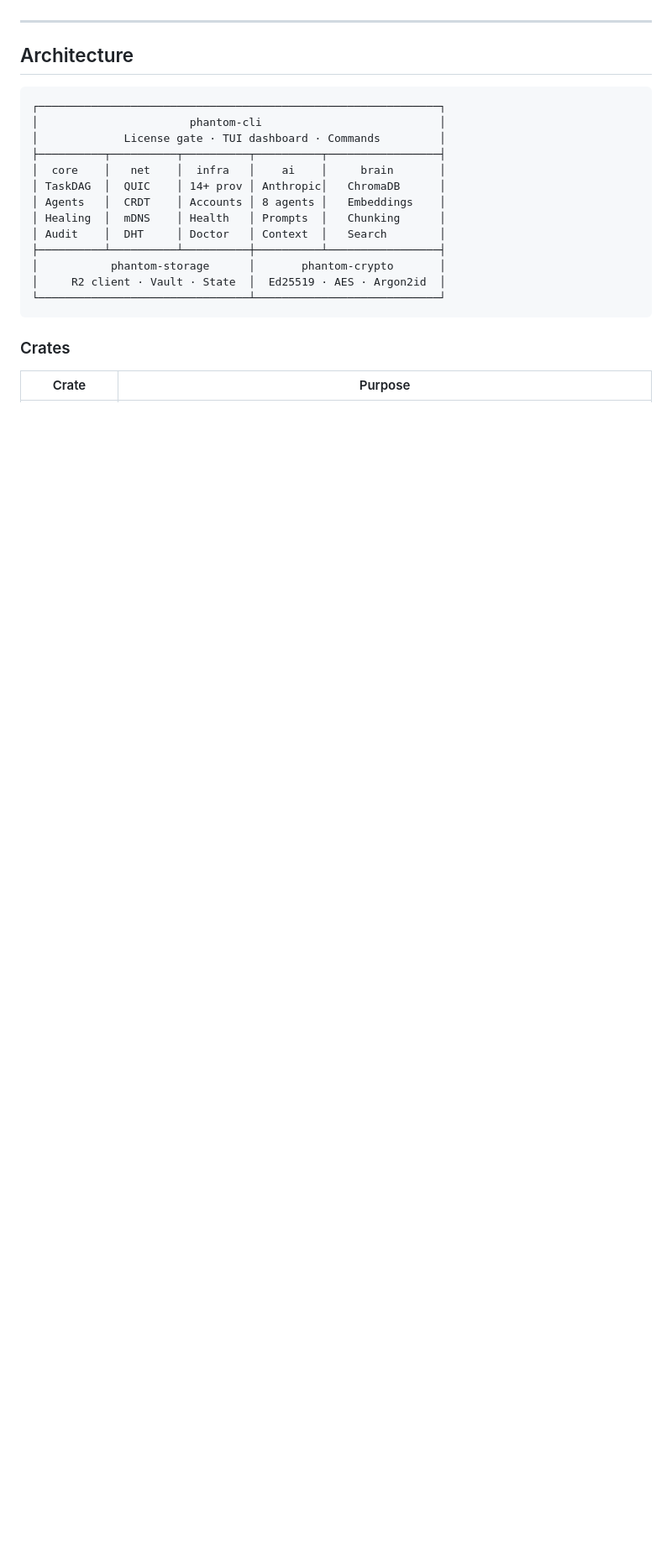
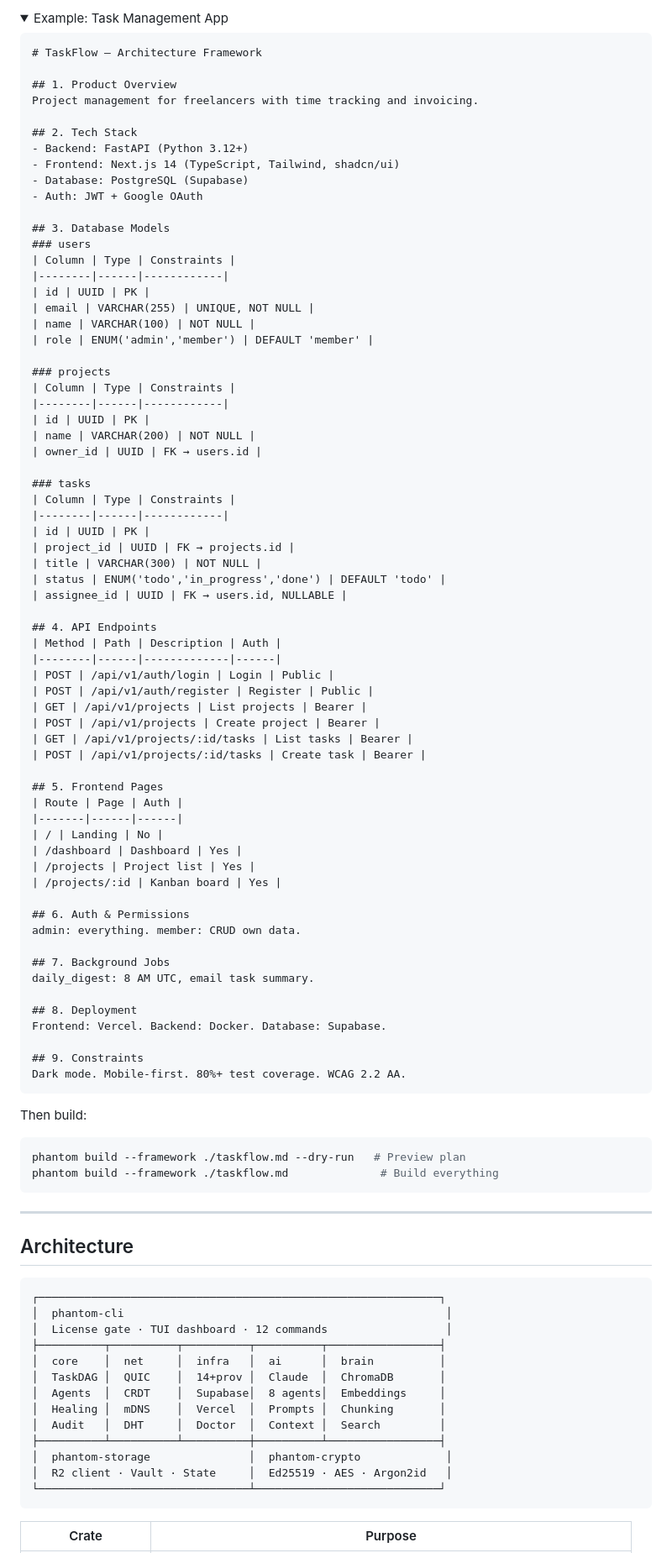
Before and after one commit to benchbrex-USA/PHANTOM, a Markdown page: README.md, the part around one of its changes. Shown at 84% size. Rendered like a GitHub page; folded sections open; blank space fills up the shorter version.

````diff
--- a/README.md
+++ b/README.md
@@ -20,3 +169,82 @@ Built in Rust. License-gated. Zero local footprint. Every decision knowledge-dri
+<details>
+<summary>Example: Task Management App</summary>
+
+```markdown
+# TaskFlow — Architecture Framework
+
+## 1. Product Overview
+Project management for freelancers with time tracking and invoicing.
+
+## 2. Tech Stack
+- Backend: FastAPI (Python 3.12+)
+- Frontend: Next.js 14 (TypeScript, Tailwind, shadcn/ui)
+- Database: PostgreSQL (Supabase)
+- Auth: JWT + Google OAuth
+
+## 3. Database Models
+### users
+| Column | Type | Constraints |
+|--------|------|------------|
+| id | UUID | PK |
+| email | VARCHAR(255) | UNIQUE, NOT NULL |
+| name | VARCHAR(100) | NOT NULL |
+| role | ENUM('admin','member') | DEFAULT 'member' |
+
+### projects
+| Column | Type | Constraints |
+|--------|------|------------|
+| id | UUID | PK |
+| name | VARCHAR(200) | NOT NULL |
+| owner_id | UUID | FK → users.id |
+
+### tasks
+| Column | Type | Constraints |
+|--------|------|------------|
+| id | UUID | PK |
+| project_id | UUID | FK → projects.id |
+| title | VARCHAR(300) | NOT NULL |
+| status | ENUM('todo','in_progress','done') | DEFAULT 'todo' |
+| assignee_id | UUID | FK → users.id, NULLABLE |
+
+## 4. API Endpoints
+| Method | Path | Description | Auth |
+|--------|------|-------------|------|
+| POST | /api/v1/auth/login | Login | Public |
+| POST | /api/v1/auth/register | Register | Public |
+| GET | /api/v1/projects | List projects | Bearer |
+| POST | /api/v1/projects | Create project | Bearer |
+| GET | /api/v1/projects/:id/tasks | List tasks | Bearer |
+| POST | /api/v1/projects/:id/tasks | Create task | Bearer |
+
+## 5. Frontend Pages
+| Route | Page | Auth |
+|-------|------|------|
+| / | Landing | No |
+| /dashboard | Dashboard | Yes |
+| /projects | Project list | Yes |
+| /projects/:id | Kanban board | Yes |
+
+## 6. Auth & Permissions
+admin: everything. member: CRUD own data.
+
+## 7. Background Jobs
+daily_digest: 8 AM UTC, email task summary.
+
+## 8. Deployment
+Frontend: Vercel. Backend: Docker. Database: Supabase.
+
+## 9. Constraints
+Dark mode. Mobile-first. 80%+ test coverage. WCAG 2.2 AA.
+```
+
+</details>
+
+Then build:
+
+```bash
+phantom build --framework ./taskflow.md --dry-run   # Preview plan
+phantom build --framework ./taskflow.md              # Build everything
+```
 
 ---
 
@@ -24,21 +252,19 @@ Built in Rust. License-gated. Zero local footprint. Every decision knowledge-dri
 
 ```
 ┌─────────────────────────────────────────────────────────────┐
-│                       phantom-cli                           │
-│             License gate · TUI dashboard · Commands         │
+│  phantom-cli                                                 │
+│  License gate · TUI dashboard · 12 commands                  │
 ├──────────┬──────────┬──────────┬──────────┬─────────────────┤
-│  core    │   net    │  infra   │    ai    │     brain       │
-│ TaskDAG  │  QUIC    │ 14+ prov │ Anthropic│   ChromaDB      │
-│ Agents   │  CRDT    │ Accounts │ 8 agents │   Embeddings    │
-│ Healing  │  mDNS    │ Health   │ Prompts  │   Chunking      │
-│ Audit    │  DHT     │ Doctor   │ Context  │   Search        │
+│  core    │  net     │  infra   │  ai      │  brain          │
+│  TaskDAG │  QUIC    │  14+prov │  Claude  │  ChromaDB       │
+│  Agents  │  CRDT    │  Supabase│  8 agents│  Embeddings     │
+│  Healing │  mDNS    │  Vercel  │  Prompts │  Chunking       │
+│  Audit   │  DHT     │  Doctor  │  Context │  Search         │
 ├──────────┴──────────┴──────────┼──────────┴─────────────────┤
-│           phantom-storage      │       phantom-crypto       │
-│     R2 client · Vault · State  │  Ed25519 · AES · Argon2id  │
+│  phantom-storage               │  phantom-crypto             │
+│  R2 client · Vault · State     │  Ed25519 · AES · Argon2id   │
 └────────────────────────────────┴────────────────────────────┘
 ```
 
-### Crates
-
 | Crate | Purpose |
 |-------|---------|
````
Also changed, not shown: other parts of README.md (+304 -243 lines).
